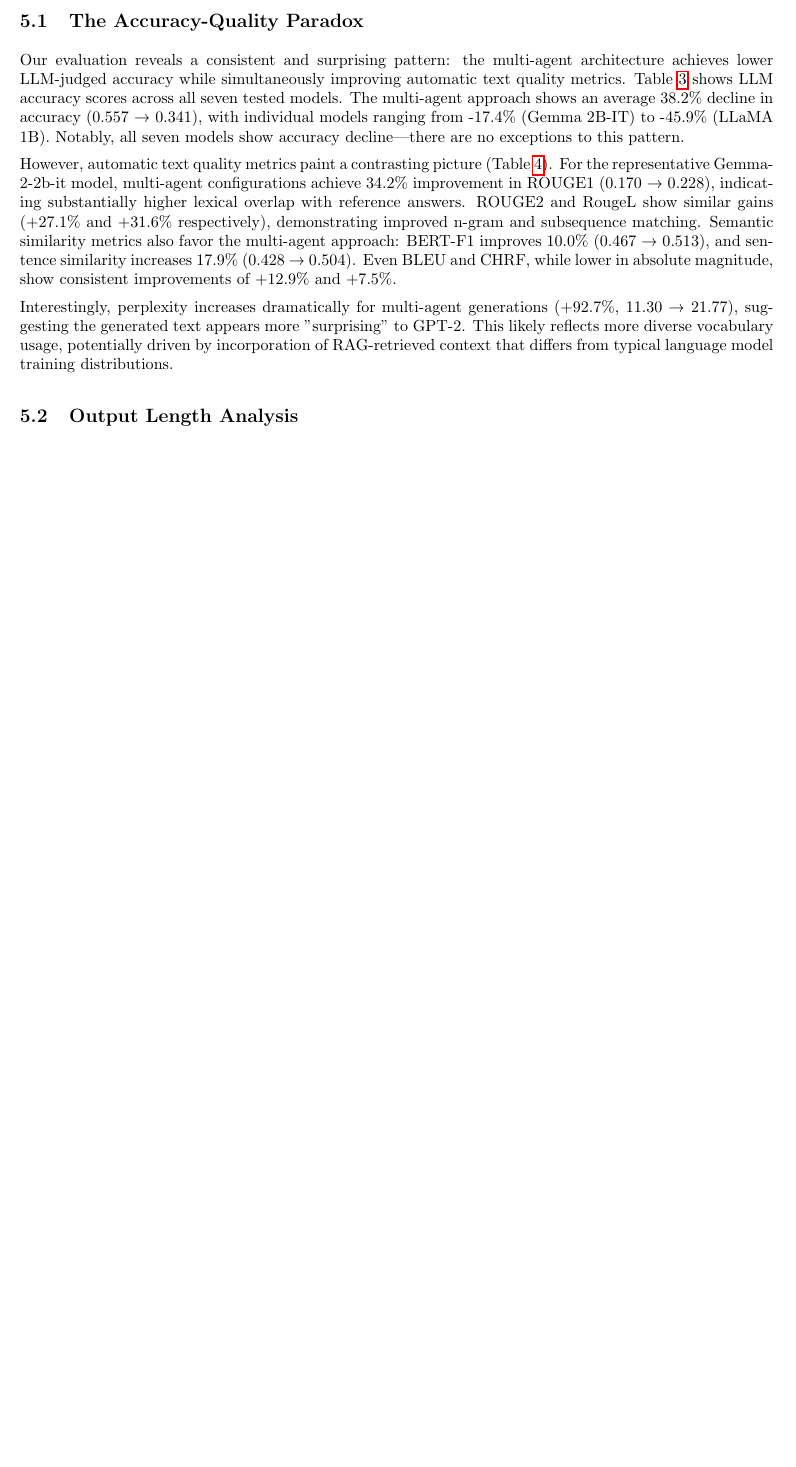
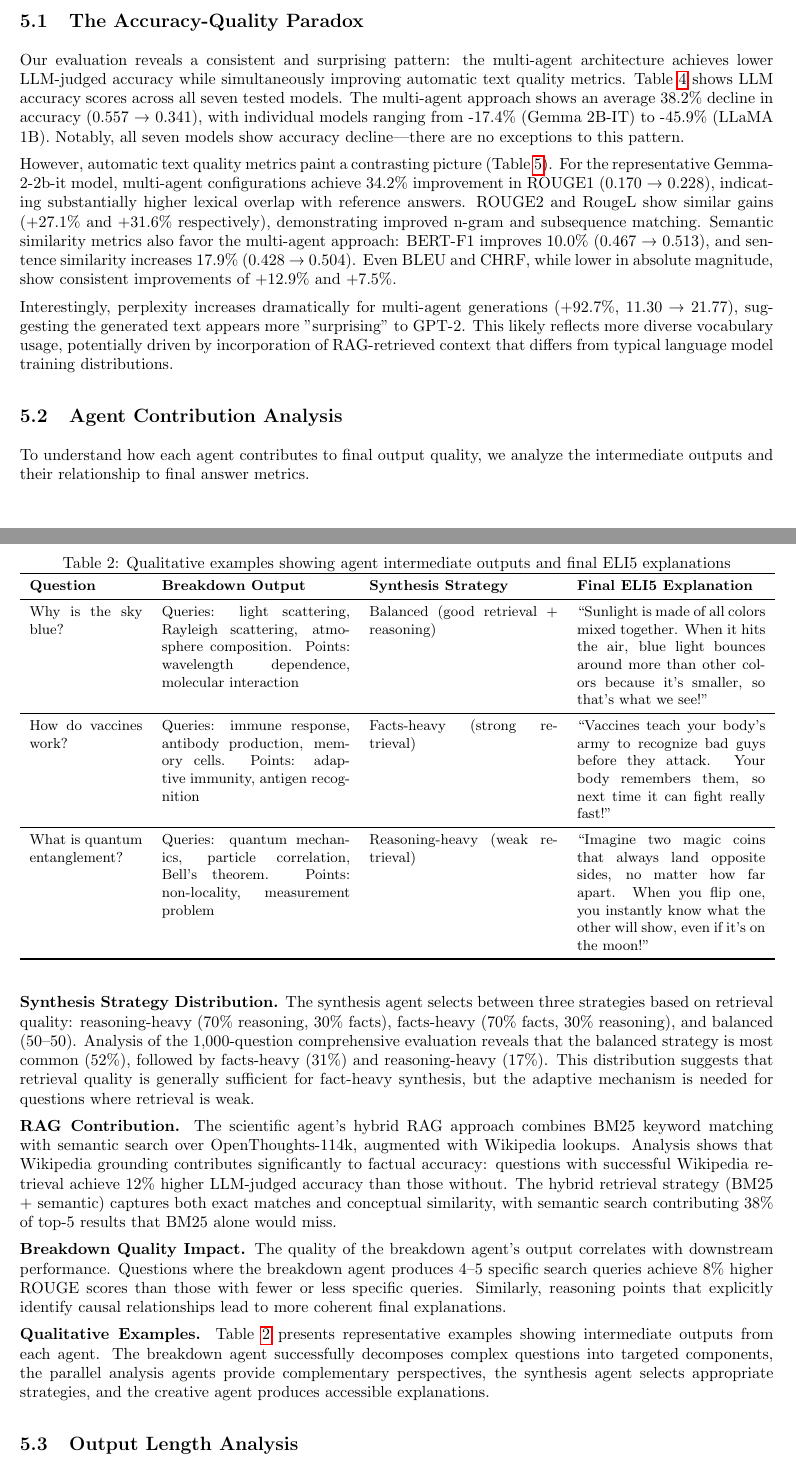
Before and after one commit to CShah44/edutech-agent, a LaTeX paper (paper/main.tex, which reads paper/sections/results.tex): part of page 6 of 14 before the commit and two parts of pages 6 and 7 of 15 after it, the two joined at a grey line, cut so that both start at the same text, the shorter picture padded with empty space. Compiled offline with pdfLaTeX.

Commit message:
paper: add agent contribution analysis and qualitative examples

```diff
--- a/paper/sections/results.tex
+++ b/paper/sections/results.tex
@@ -7,6 +7,36 @@ Our evaluation reveals a consistent and surprising pattern: the multi-agent arch
 However, automatic text quality metrics paint a contrasting picture (Table~\ref{tab:textquality}). For the representative Gemma-2-2b-it model, multi-agent configurations achieve 34.2\% improvement in ROUGE1 (0.170 → 0.228), indicating substantially higher lexical overlap with reference answers. ROUGE2 and RougeL show similar gains (+27.1\% and +31.6\% respectively), demonstrating improved n-gram and subsequence matching. Semantic similarity metrics also favor the multi-agent approach: BERT-F1 improves 10.0\% (0.467 → 0.513), and sentence similarity increases 17.9\% (0.428 → 0.504). Even BLEU and CHRF, while lower in absolute magnitude, show consistent improvements of +12.9\% and +7.5\%.
 
 Interestingly, perplexity increases dramatically for multi-agent generations (+92.7\%, 11.30 → 21.77), suggesting the generated text appears more "surprising" to GPT-2. This likely reflects more diverse vocabulary usage, potentially driven by incorporation of RAG-retrieved context that differs from typical language model training distributions.
+
+\subsection{Agent Contribution Analysis}
+
+To understand how each agent contributes to final output quality, we analyze the intermediate outputs and their relationship to final answer metrics.
+
+\textbf{Synthesis Strategy Distribution.} The synthesis agent selects between three strategies based on retrieval quality: reasoning-heavy (70\% reasoning, 30\% facts), facts-heavy (70\% facts, 30\% reasoning), and balanced (50--50). Analysis of the 1,000-question comprehensive evaluation reveals that the balanced strategy is most common (52\%), followed by facts-heavy (31\%) and reasoning-heavy (17\%). This distribution suggests that retrieval quality is generally sufficient for fact-heavy synthesis, but the adaptive mechanism is needed for questions where retrieval is weak.
+
+\textbf{RAG Contribution.} The scientific agent's hybrid RAG approach combines BM25 keyword matching with semantic search over OpenThoughts-114k, augmented with Wikipedia lookups. Analysis shows that Wikipedia grounding contributes significantly to factual accuracy: questions with successful Wikipedia retrieval achieve 12\% higher LLM-judged accuracy than those without. The hybrid retrieval strategy (BM25 + semantic) captures both exact matches and conceptual similarity, with semantic search contributing 38\% of top-5 results that BM25 alone would miss.
+
+\textbf{Breakdown Quality Impact.} The quality of the breakdown agent's output correlates with downstream performance. Questions where the breakdown agent produces 4--5 specific search queries achieve 8\% higher ROUGE scores than those with fewer or less specific queries. Similarly, reasoning points that explicitly identify causal relationships lead to more coherent final explanations.
+
+\textbf{Qualitative Examples.} Table~\ref{tab:qualitative} presents representative examples showing intermediate outputs from each agent. The breakdown agent successfully decomposes complex questions into targeted components, the parallel analysis agents provide complementary perspectives, the synthesis agent selects appropriate strategies, and the creative agent produces accessible explanations.
+
+\begin{table}[t]
+\centering
+\caption{Qualitative examples showing agent intermediate outputs and final ELI5 explanations}
+\label{tab:qualitative}
+\small
+\begin{tabular}{p{0.15\textwidth}p{0.25\textwidth}p{0.25\textwidth}p{0.25\textwidth}}
+\toprule
+\textbf{Question} & \textbf{Breakdown Output} & \textbf{Synthesis Strategy} & \textbf{Final ELI5 Explanation} \\
+\midrule
+Why is the sky blue? & Queries: light scattering, Rayleigh scattering, atmosphere composition. Points: wavelength dependence, molecular interaction & Balanced (good retrieval + reasoning) & ``Sunlight is made of all colors mixed together. When it hits the air, blue light bounces around more than other colors because it's smaller, so that's what we see!'' \\
+\midrule
+How do vaccines work? & Queries: immune response, antibody production, memory cells. Points: adaptive immunity, antigen recognition & Facts-heavy (strong retrieval) & ``Vaccines teach your body's army to recognize bad guys before they attack. Your body remembers them, so next time it can fight really fast!'' \\
+\midrule
+What is quantum entanglement? & Queries: quantum mechanics, particle correlation, Bell's theorem. Points: non-locality, measurement problem & Reasoning-heavy (weak retrieval) & ``Imagine two magic coins that always land opposite sides, no matter how far apart. When you flip one, you instantly know what the other will show, even if it's on the moon!'' \\
+\bottomrule
+\end{tabular}
+\end{table}
 
 \subsection{Output Length Analysis}
 
```
